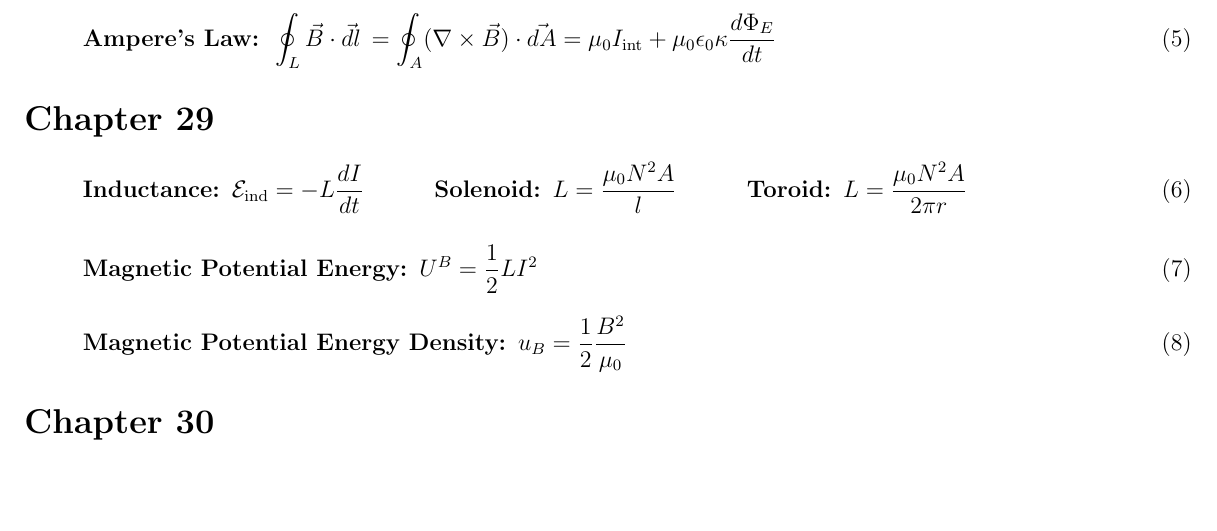
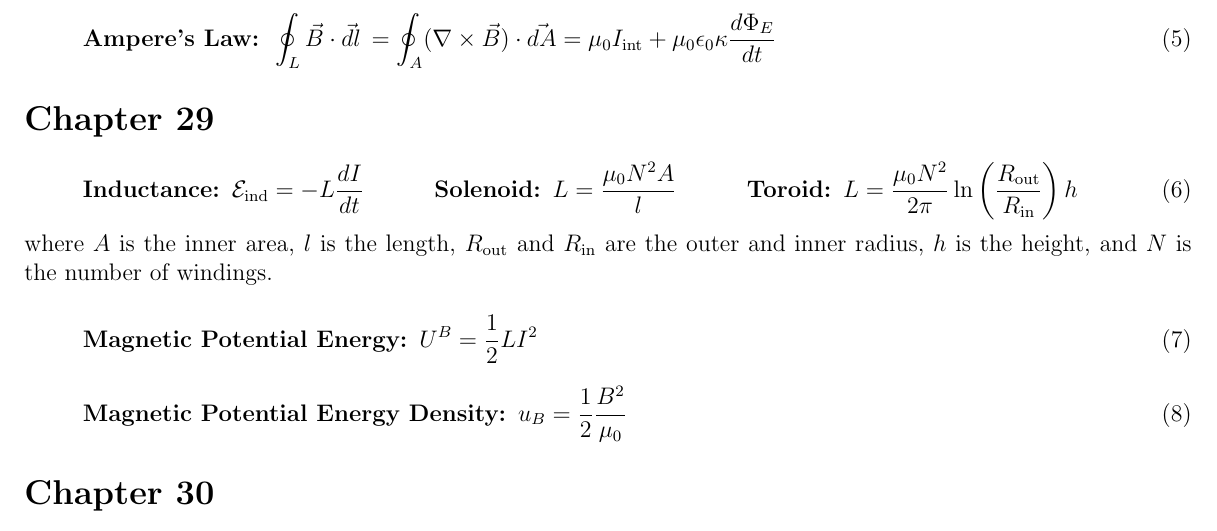
Before and after one commit to Ross-Esmond/physics-crib, a LaTeX document (quiz3.tex): part of the page, cut so that both start at the same text, the shorter picture padded with empty space. Compiled offline with pdfLaTeX.

Commit message:
Updated the equation for the inductance of a toroid to match the homework's solution.

```diff
--- a/quiz3.tex
+++ b/quiz3.tex
@@ -47,8 +47,9 @@ $\epsilon_0 = 8.854 \cdot 10^{-12} \si{\coulomb^2\per\newton\meter^2}$
 \begin{equation} \label{eq1}
  \textbf{Inductance: }\mathcal{E}_\mathrm{ind} = -L \frac{dI}{dt}
  \quad \quad \quad \textbf{Solenoid: }L = \frac{\mu_0 N^2 A}{l}
- \quad \quad \quad \textbf{Toroid: }L = \frac{\mu_0 N^2 A}{2\pi r}
+ \quad \quad \quad \textbf{Toroid: }L = \frac{\mu_0 N^2}{2\pi}\ln \left( \frac{R_\mathrm{out}}{R_\mathrm{in}} \right)h
 \end{equation}
+where $A$ is the inner area, $l$ is the length, $R_\mathrm{out}$ and $R_\mathrm{in}$ are the outer and inner radius, $h$ is the height, and $N$ is the number of windings.
 
 \begin{equation}
     \label{eq2}
```
Also changed, not shown: quiz3.pdf.
